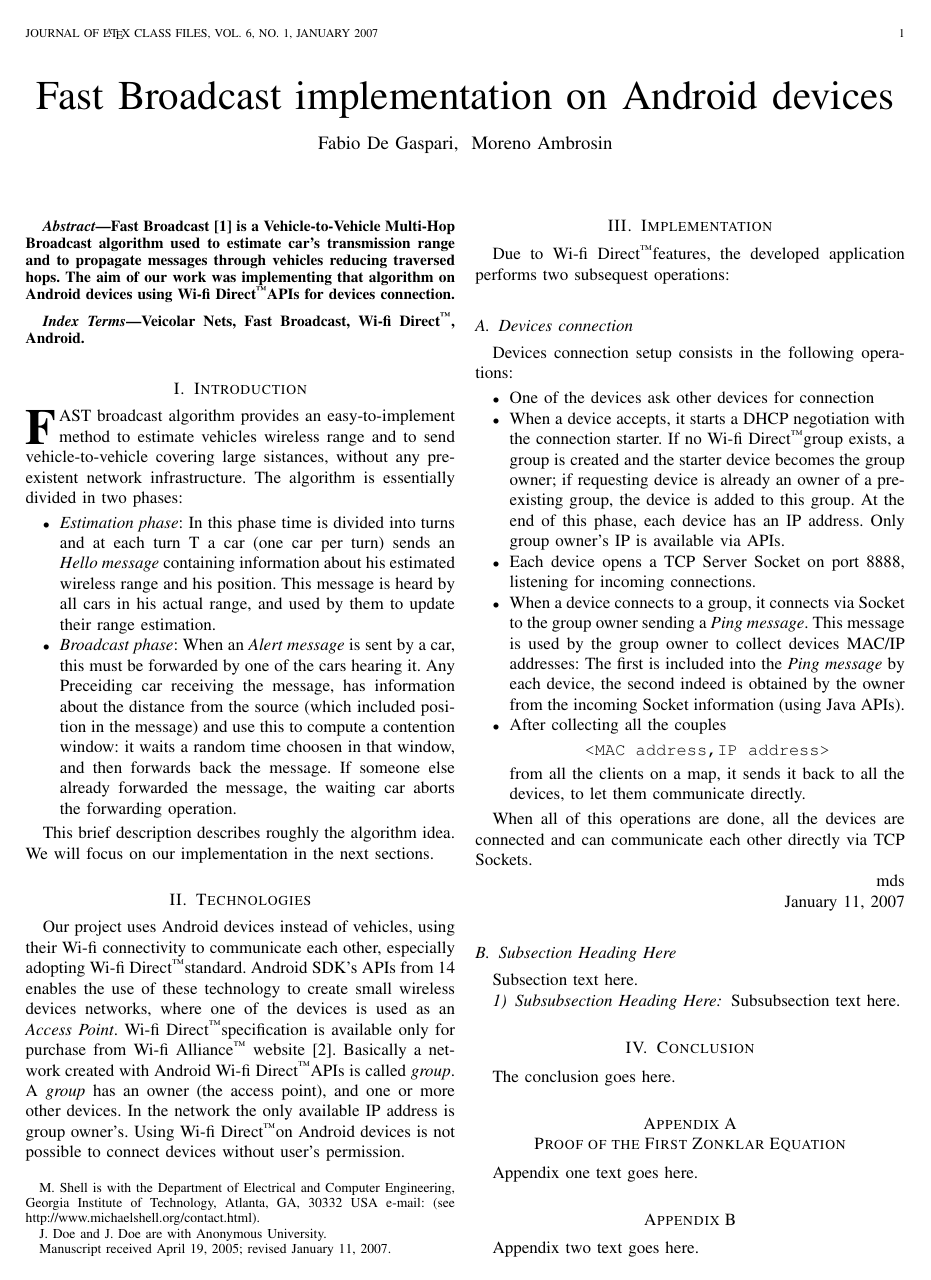
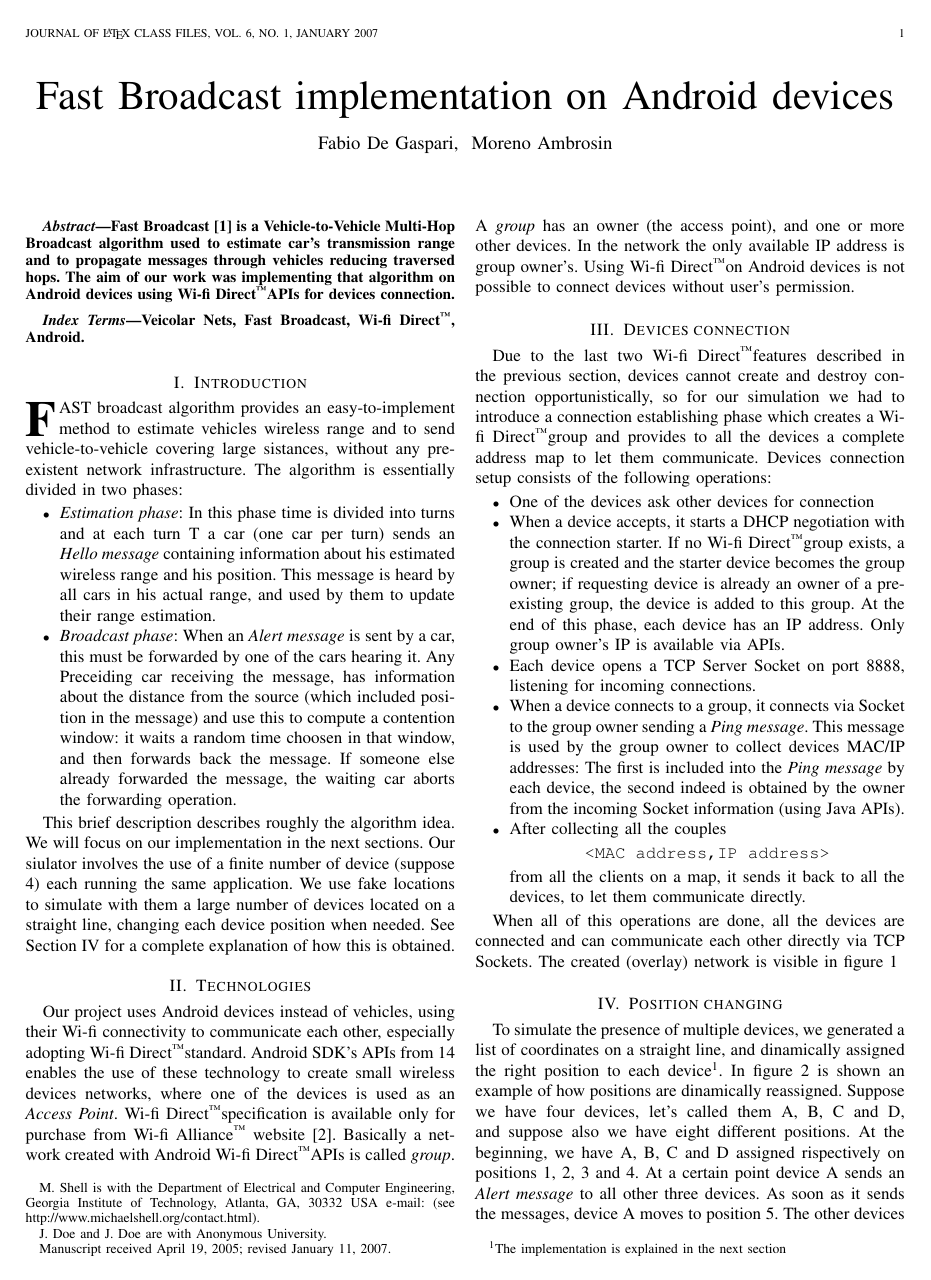
Before and after one commit to morambro/fastBroadcast, a LaTeX paper (relazione/relazione.tex): page 1 of 2. Compiled offline with pdfLaTeX.

```diff
--- a/relazione/relazione.tex
+++ b/relazione/relazione.tex
@@ -523,6 +523,7 @@
 	\end{itemize}
 
 This brief description describes roughly the algorithm idea. We will focus on our implementation in the next sections.
+Our siulator involves the use of a finite number of device (suppose 4) each running the same application. We use fake locations to simulate with them a large number of devices located on a straight line, changing each device position when needed. See Section \ref{sec:position_change} for a complete explanation of how this is obtained.
 
 \section{Technologies}
 
@@ -530,12 +531,10 @@
 Basically a network created with Android \direct APIs is called \emph{group}. A \emph{group} has an owner (the access point), and one or more other devices. In the network the only available IP address is group owner's.
 Using \direct on Android devices is not possible to connect devices without user's permission.
 
-\section{Implementation}
+\section{Devices connection}
 
-Due to \direct features, the developed application performs two subsequest operations:
-\subsection{Devices connection}
-
-Devices connection setup consists in the following operations:
+Due to the last two \direct features described in the previous section, devices cannot create and destroy connection opportunistically, so for our simulation we had to introduce a connection establishing phase which creates a \direct group and provides to all the devices a complete address map to let them communicate.
+Devices connection setup consists of the following operations:
 	\begin{itemize}
 		\item One of the devices ask other devices for connection
 		\item When a device accepts, it starts a DHCP negotiation with the connection starter. If no \direct group exists, a group is created and the starter device becomes the group owner; if requesting device is already an owner of a pre-existing group, the device is added to this group. At the end of this phase, each device has an IP address. Only group owner's IP is available via APIs.
@@ -544,5 +543,5 @@
 		\item After collecting all the couples \begin{center}\texttt{<MAC address,IP address>}\end{center} from all the clients on a map, it sends it back to all the devices, to let them communicate directly.
 	\end{itemize}
 
-When all of this operations are done, all the devices are connected and can communicate each other directly via TCP Sockets.
+When all of this operations are done, all the devices are connected and can communicate each other directly via TCP Sockets. The created (overlay) network is visible in figure \ref{fig:device_network}
 
@@ -549,2 +552,7 @@
+\label{fig:device_network}
+\end{figure}
 
+\section{Position changing}
+\label{sec:position_change}
 
+To simulate the presence of multiple devices, we generated a list of coordinates on a straight line, and dinamically assigned the right position to each device\footnote{The implementation is explained in the next section}. In figure \ref{fig:positions} is shown an example of how positions are dinamically reassigned. Suppose we have four devices, let's called them A, B, C and D, and suppose also we have eight different positions. At the beginning, we have A, B, C and D assigned rispectively on positions 1, 2, 3 and 4. At a certain point device A sends an \emph{Alert message} to all other three devices. As soon as it sends the messages, device A moves to position 5. The other devices compute contantion window and wait for a random time. Let's assume now that device C's timeout occours, so it forwards the message: as required by the algorithm, devices B and C stops themselfs from forwarding data too, and device B moves also from position 2 to position 6, reconsidering the message again after moving. The process continues until last position available is reached.
```
Also changed, not shown: relazione/imgs/Positions_1.png (added), relazione/imgs/network.png (added), relazione/relazione.tex (28 more changed lines), 3 other files.
